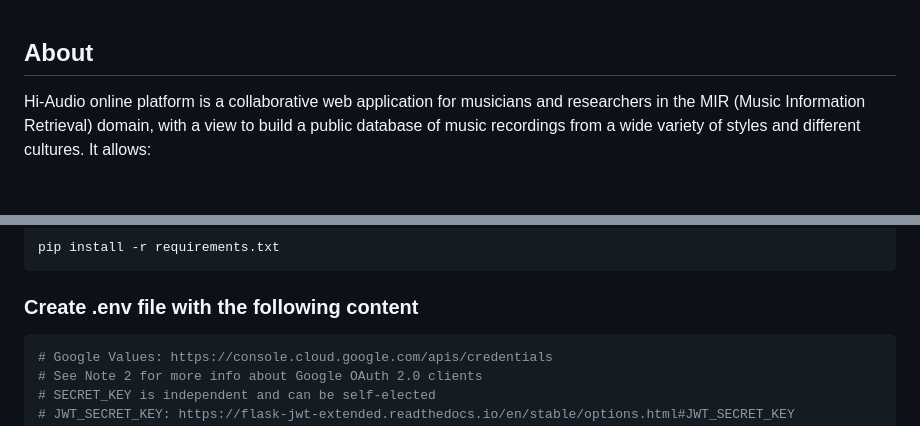
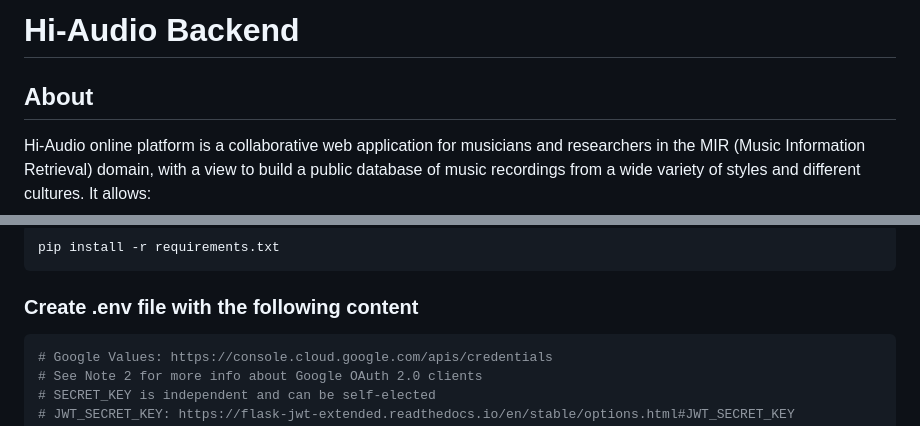
Before and after one commit to idsinge/hiaudio_backend, a Markdown page: README.md, 2 parts joined by grey strips. Drawn GitHub-style; blank space fills up the shorter version.

````diff
--- a/README.md
+++ b/README.md
@@ -1,3 +1,5 @@
+# Hi-Audio Backend
+
 ## About
 
 Hi-Audio online platform is a collaborative web application for musicians and researchers in the MIR (Music Information Retrieval) domain, with a view to build a public database of music recordings from a wide variety of styles and different cultures. It allows:
@@ -41,7 +43,7 @@ pip install -r requirements.txt
 ```
 
 ### Create .env file with the following content
-```bash
+```env
 # Google Values: https://console.cloud.google.com/apis/credentials
 # See Note 2 for more info about Google OAuth 2.0 clients
 # SECRET_KEY is independent and can be self-elected
````
Also changed, not shown: other parts of README.md (+54 -19 lines), doc/ERC_logo.png (added).
